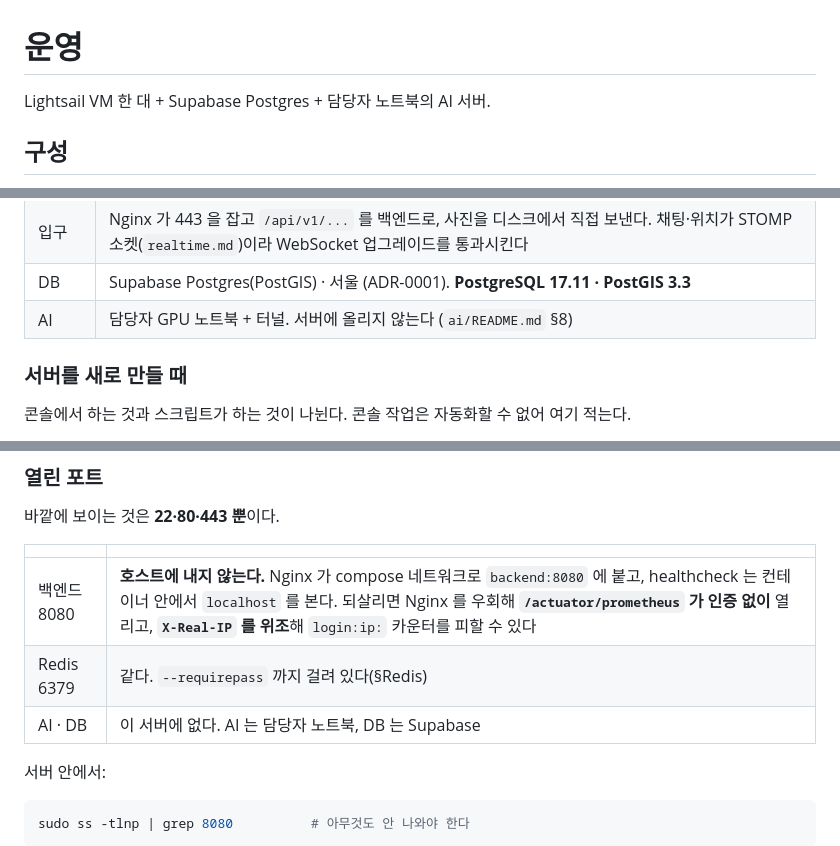
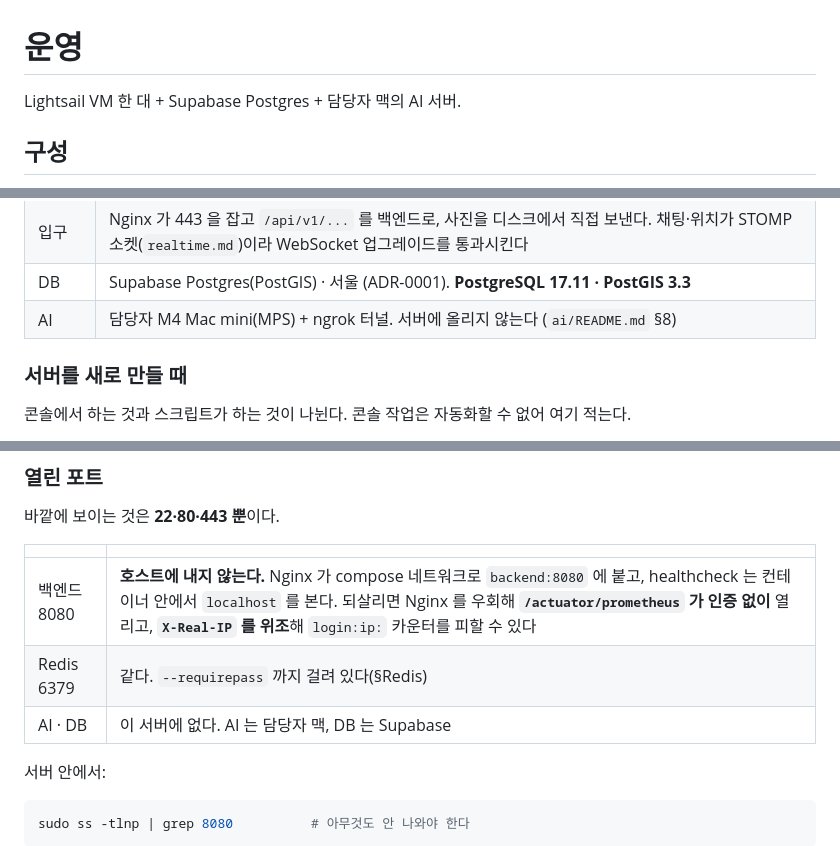
Before and after one commit to gachijoopging/gachijoopging, a Markdown page: docs/operations.md, 3 parts joined by grey strips. GitHub-like rendering.

Commit message:
chore(docs): AI 서빙 기기를 담당자 맥으로 — operations.md · ADR-0005 (GAC-138)
Co-Authored-By: Claude Opus 5.5 <noreply@anthropic.com>

```diff
--- a/docs/operations.md
+++ b/docs/operations.md
@@ -1,6 +1,6 @@
 # 운영
 
-Lightsail VM 한 대 + Supabase Postgres + 담당자 노트북의 AI 서버.
+Lightsail VM 한 대 + Supabase Postgres + 담당자 맥의 AI 서버.
 
 ## 구성
 
@@ -16,7 +16,7 @@ VM 한 대에 docker compose 로 컨테이너 셋을 띄운다 — 백엔드(Spr
 | 공개 주소 | `www.gachijoopging.site`(apex 는 301 이라 쓰지 않는다) |
 | 입구 | Nginx 가 443 을 잡고 `/api/v1/...` 를 백엔드로, 사진을 디스크에서 직접 보낸다. 채팅·위치가 STOMP 소켓(`realtime.md`)이라 WebSocket 업그레이드를 통과시킨다 |
 | DB | Supabase Postgres(PostGIS) · 서울 (ADR-0001). **PostgreSQL 17.11 · PostGIS 3.3** |
-| AI | 담당자 GPU 노트북 + 터널. 서버에 올리지 않는다 (`ai/README.md` §8) |
+| AI | 담당자 M4 Mac mini(MPS) + ngrok 터널. 서버에 올리지 않는다 (`ai/README.md` §8) |
 
 ### 서버를 새로 만들 때
 
@@ -489,7 +489,7 @@ Supabase Enforce SSL. 나머지는 한 겹이거나 그보다 약하고, 어디
 |---|---|
 | 백엔드 8080 | **호스트에 내지 않는다.** Nginx 가 compose 네트워크로 `backend:8080` 에 붙고, healthcheck 는 컨테이너 안에서 `localhost` 를 본다. 되살리면 Nginx 를 우회해 **`/actuator/prometheus` 가 인증 없이** 열리고, **`X-Real-IP` 를 위조**해 `login:ip:` 카운터를 피할 수 있다 |
 | Redis 6379 | 같다. `--requirepass` 까지 걸려 있다(§Redis) |
-| AI · DB | 이 서버에 없다. AI 는 담당자 노트북, DB 는 Supabase |
+| AI · DB | 이 서버에 없다. AI 는 담당자 맥, DB 는 Supabase |
 
 서버 안에서:
 
```
Also changed, not shown: docs/adr/0005-single-vm-on-lightsail.md (+1 -1 lines).
